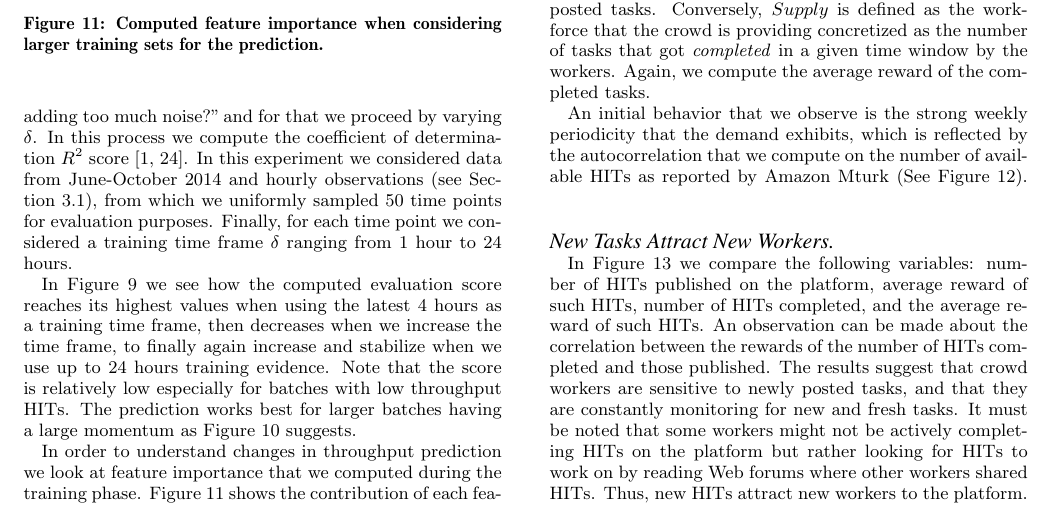
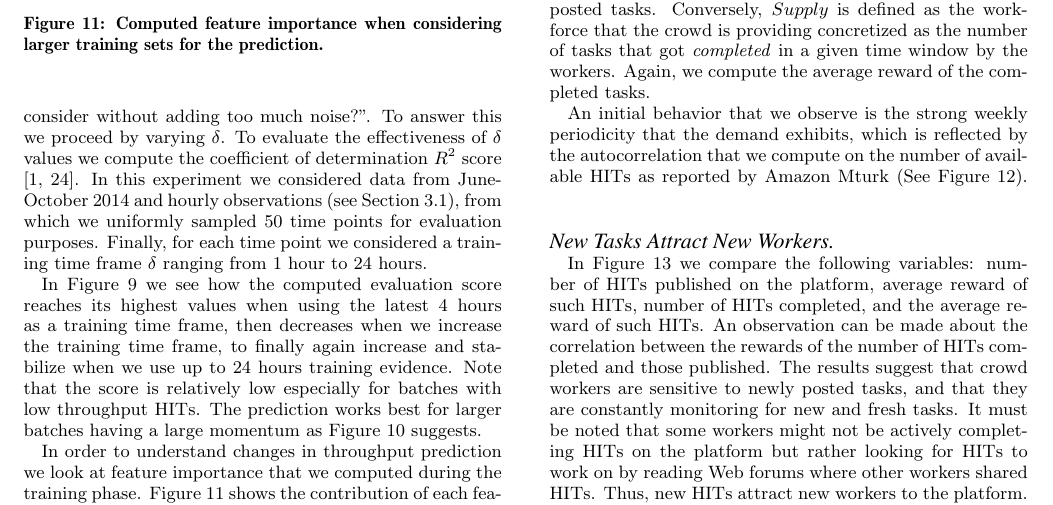
Before and after one commit to eXascaleInfolab/old-mturk, a LaTeX paper (paper/dynamics.tex, which reads paper/sections/throughput.tex): part of page 7 of 10, cut so that both start at the same text. Compiled offline with pdfLaTeX.

Commit message:
throughput

```diff
--- a/paper/sections/throughput.tex
+++ b/paper/sections/throughput.tex
@@ -19,12 +19,12 @@ In order to conduct this analysis, we define the task of batch throughput predic
 	\label{fig:pred}
 \end{figure}
 
-In detail, to predict the throughput of a batch at time $T$, we train a Random Forest Regression model with samples taken in the range $[T-\delta, T)$ where $\delta$ is a time window that we are   considering directly prior to time $T$. The rational behind this approach is that the throughput is directly linked to current and previous market situation.
-The remaining question is: ``how much historical data we can consider whiteout adding too much noise?" and for that we proceed by varying $\delta$.
-In this process we compute the coefficient of determination  $R^2$ score \cite{sklearnweb, sklearn}.
+In detail, to predict the throughput of a batch at time $T$, we train a Random Forest Regression model with samples taken in the range $[T-\delta, T)$ where $\delta$ is the time window size that we are   considering directly prior to time $T$. The rational behind this approach is that the throughput is directly linked to current and previous market situation.
+The remaining question is: ``How much historical data we need to consider without adding too much noise?". To answer this we proceed by varying $\delta$.
+To evaluate the effectiveness of $\delta$ values we compute the coefficient of determination  $R^2$ score \cite{sklearnweb, sklearn}.
 In this experiment we considered  data from June-October 2014 and hourly observations (see Section \ref{sec:tracker}), from which we uniformly sampled 50 time points for evaluation purposes. Finally, for each time point we considered a training time frame $\delta$ ranging from 1 hour to 24 hours.
 
-In Figure \ref{fig:accuracy} we see how the computed evaluation score reaches its highest values when using the latest 4 hours as a training time frame, then decreases when we increase the time frame, to finally again increase and stabilize when we use up to 24 hours training evidence.
+In Figure \ref{fig:accuracy} we see how the computed evaluation score reaches its highest values when using the latest 4 hours as a training time frame, then decreases when we increase the training time frame, to finally again increase and stabilize when we use up to 24 hours training evidence.
 Note that the score is relatively low especially for batches with low throughput HITs. The prediction works best for larger batches having a large momentum as Figure \ref{fig:pred} suggests.
 
 
```
Also changed, not shown: paper/sections/throughput.tex (4 more changed lines).
